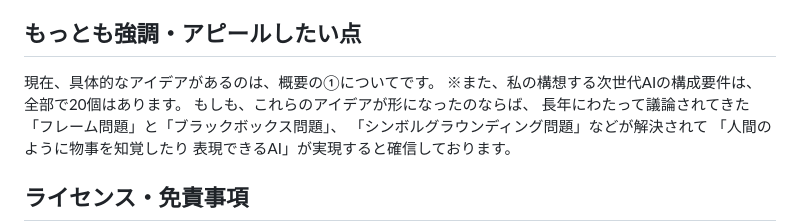
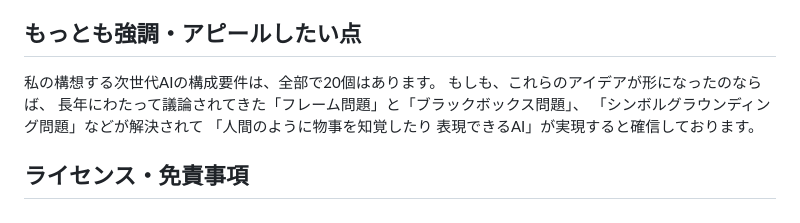
Before and after one commit to moriaki1983s-product/SUNIE, a Markdown page: README.md, the part around the change. GitHub-like rendering.

```diff
--- a/README.md
+++ b/README.md
@@ -40,8 +40,7 @@
 
 
 ## もっとも強調・アピールしたい点
-現在、具体的なアイデアがあるのは、概要の①についてです。
-※また、私の構想する次世代AIの構成要件は、全部で20個はあります。
+私の構想する次世代AIの構成要件は、全部で20個はあります。
 もしも、これらのアイデアが形になったのならば、
 長年にわたって議論されてきた「フレーム問題」と「ブラックボックス問題」、
 「シンボルグラウンディング問題」などが解決されて
```
